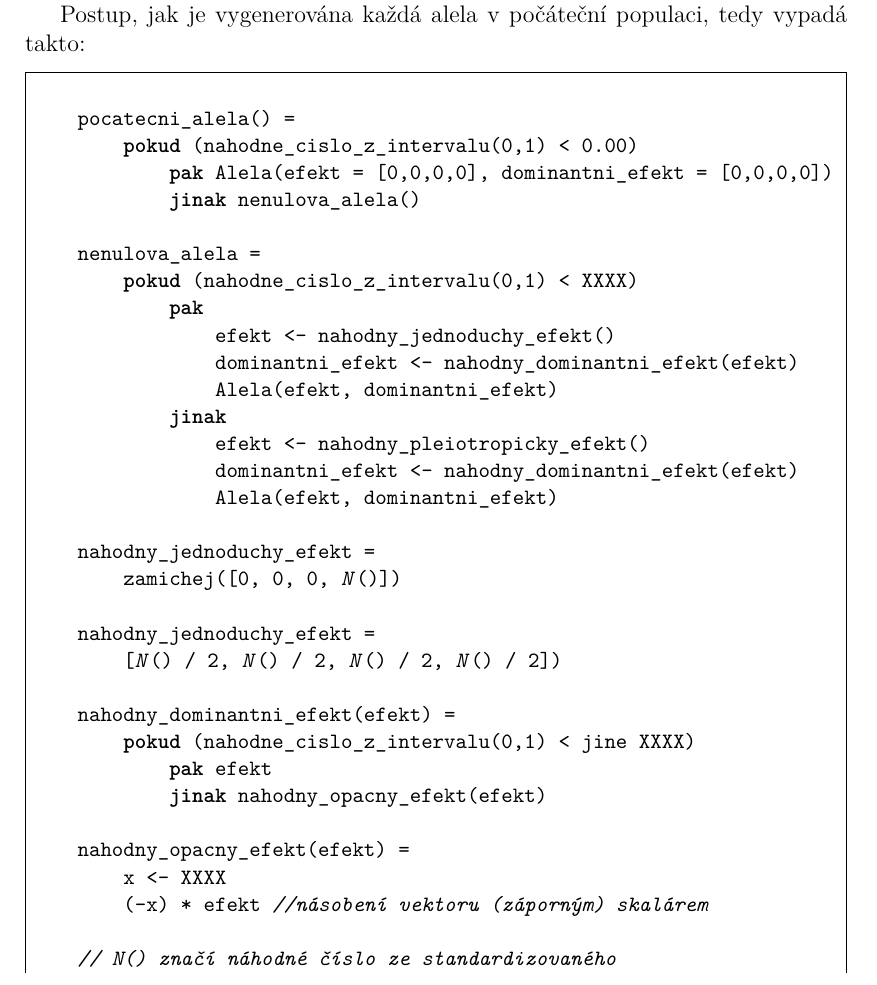
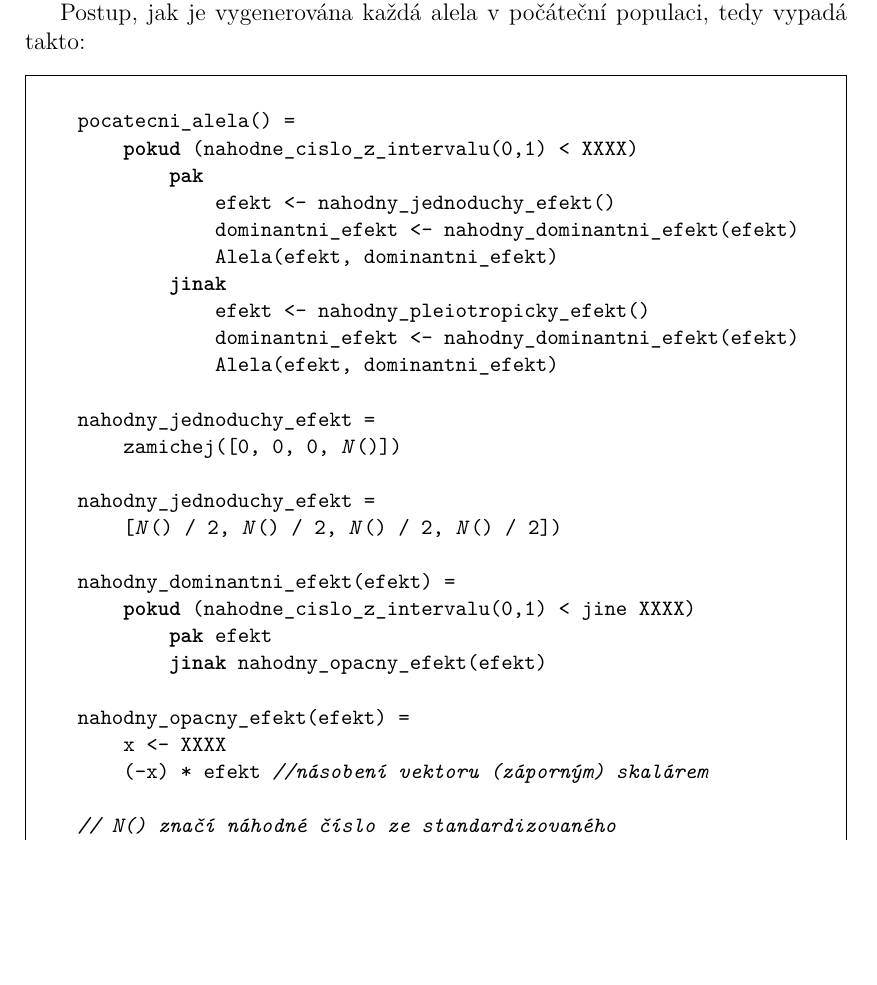
Before and after one commit to satai/FrozenBeagle, a LaTeX thesis (TeXts/prace.tex, which reads TeXts/3_Metodika.tex): part of page 10 of 22, cut so that both start at the same text, the shorter picture padded with empty space. Compiled offline with pdfLaTeX.

Commit message:
Don't generate zero allelas in the beginning

```diff
--- a/TeXts/3_Metodika.tex
+++ b/TeXts/3_Metodika.tex
@@ -87,11 +87,6 @@ Postup, jak je vygenerována každá alela v počáteční populaci, tedy vypad
 \begin{code}[commandchars=\\\{\}]
 
     pocatecni_alela() =
-        \textbf{pokud} (nahodne_cislo_z_intervalu(0,1) < 0.00)
-            \textbf{pak} Alela(efekt = [0,0,0,0], dominantni_efekt = [0,0,0,0])
-            \textbf{jinak} nenulova_alela()
-
-    nenulova_alela =
         \textbf{pokud} (nahodne_cislo_z_intervalu(0,1) < XXXX)
             \textbf{pak}
                 efekt <- nahodny_jednoduchy_efekt()
```
Also changed, not shown: 1 other file.
